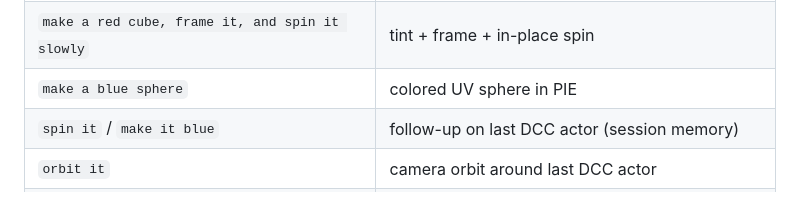
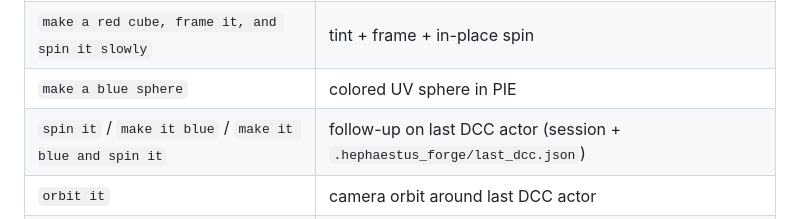
Before and after one commit to Athibault36/Hephaestus, a Markdown page: docs/ENV_FLAGS.md, the part around the change. GitHub-like rendering.

Commit message:
docs: note combined DCC follow-ups and disk memory (#35)
Co-authored-by: Cursor <cursoragent@cursor.com>

```diff
--- a/docs/ENV_FLAGS.md
+++ b/docs/ENV_FLAGS.md
@@ -69,7 +69,7 @@ These go through the agent DCC path (no NIM required for primitives):
 | `make a cube` | Blender export → import → spawn in frustum → frame |
 | `make a red cube, frame it, and spin it slowly` | tint + frame + in-place spin |
 | `make a blue sphere` | colored UV sphere in PIE |
-| `spin it` / `make it blue` | follow-up on last DCC actor (session memory) |
+| `spin it` / `make it blue` / `make it blue and spin it` | follow-up on last DCC actor (session + `.hephaestus_forge/last_dcc.json`) |
 | `orbit it` | camera orbit around last DCC actor |
 | `make a character` | CC5 export when available; else `cc5_unavailable` |
 | `export a cube fbx with blender` | export only (no import) |
```
